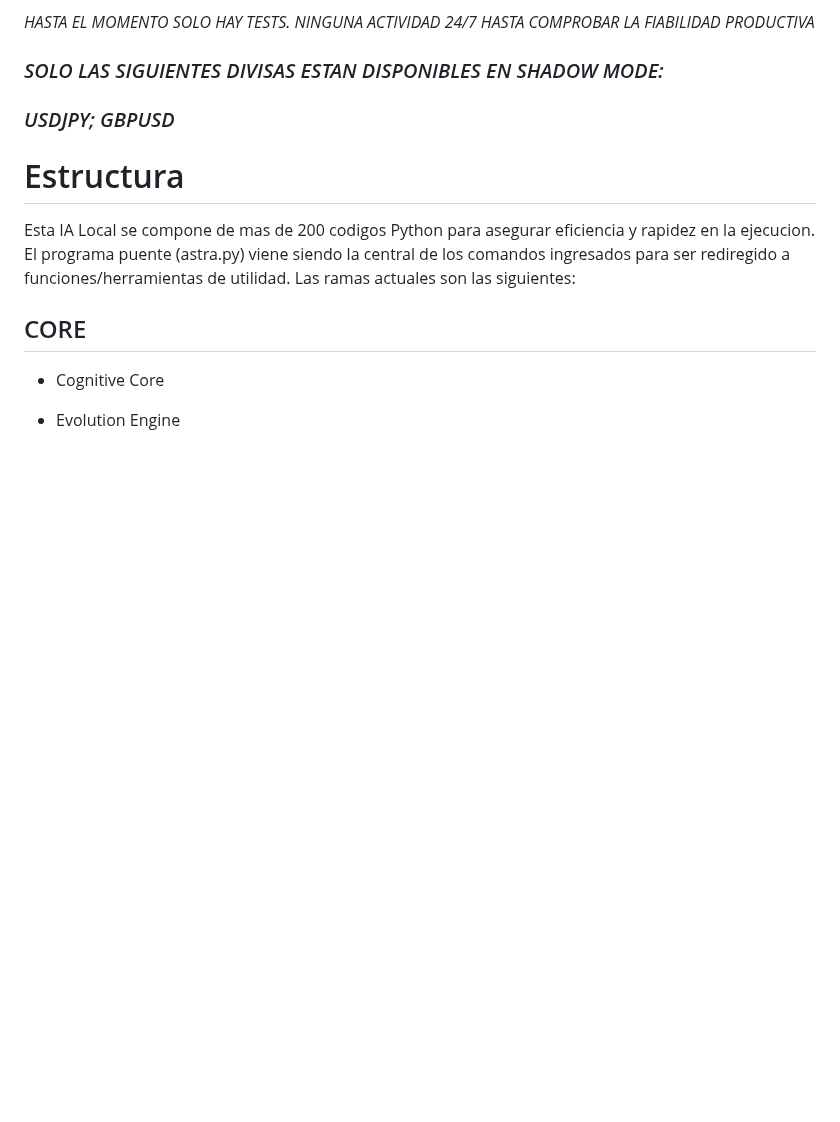
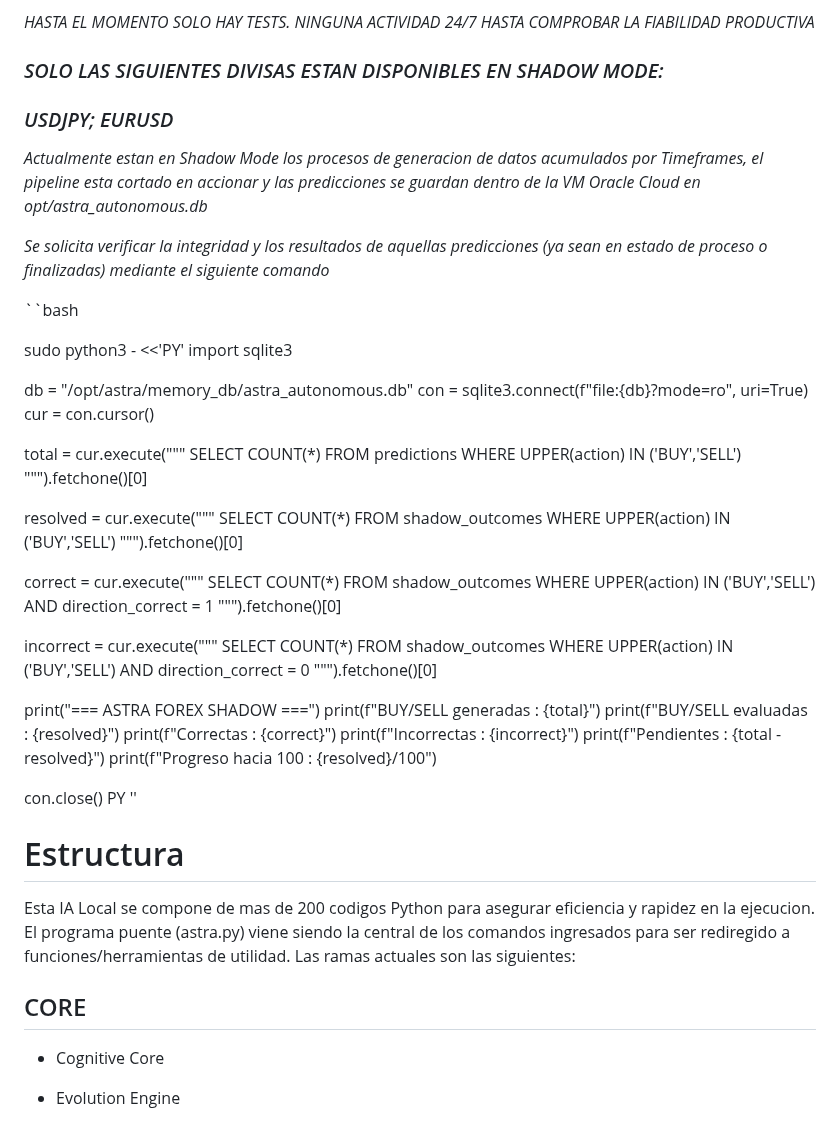
Before and after one commit to nicolassaezv-hub/IA-LOCAL-enhanced, a Markdown page: README.md, the part around the change. GitHub-like rendering; blank space fills up the shorter version.

Commit message:
Actualizar README.md

```diff
--- a/README.md
+++ b/README.md
@@ -102,7 +102,58 @@ Sin embargo no es una optimizacion acertada al sistema completo si tomamos en cu
 
 ### *SOLO LAS SIGUIENTES DIVISAS ESTAN DISPONIBLES EN SHADOW MODE:*
 
-### *USDJPY; GBPUSD*
+### *USDJPY; EURUSD*
+
+*Actualmente estan en Shadow Mode los procesos de generacion de datos acumulados por Timeframes, el pipeline esta cortado en accionar y las predicciones se guardan dentro de la VM Oracle Cloud en opt/astra_autonomous.db*
+
+*Se solicita verificar la integridad y los resultados de aquellas predicciones (ya sean en estado de proceso o finalizadas) mediante el siguiente comando*
+
+``bash
+
+sudo python3 - <<'PY'
+import sqlite3
+
+db = "/opt/astra/memory_db/astra_autonomous.db"
+con = sqlite3.connect(f"file:{db}?mode=ro", uri=True)
+cur = con.cursor()
+
+total = cur.execute("""
+    SELECT COUNT(*)
+    FROM predictions
+    WHERE UPPER(action) IN ('BUY','SELL')
+""").fetchone()[0]
+
+resolved = cur.execute("""
+    SELECT COUNT(*)
+    FROM shadow_outcomes
+    WHERE UPPER(action) IN ('BUY','SELL')
+""").fetchone()[0]
+
+correct = cur.execute("""
+    SELECT COUNT(*)
+    FROM shadow_outcomes
+    WHERE UPPER(action) IN ('BUY','SELL')
+      AND direction_correct = 1
+""").fetchone()[0]
+
+incorrect = cur.execute("""
+    SELECT COUNT(*)
+    FROM shadow_outcomes
+    WHERE UPPER(action) IN ('BUY','SELL')
+      AND direction_correct = 0
+""").fetchone()[0]
+
+print("=== ASTRA FOREX SHADOW ===")
+print(f"BUY/SELL generadas : {total}")
+print(f"BUY/SELL evaluadas  : {resolved}")
+print(f"Correctas           : {correct}")
+print(f"Incorrectas         : {incorrect}")
+print(f"Pendientes          : {total - resolved}")
+print(f"Progreso hacia 100  : {resolved}/100")
+
+con.close()
+PY
+''
 
 # Estructura
 
```
